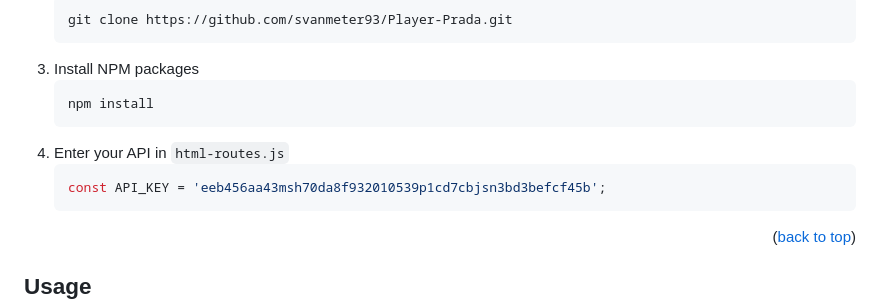
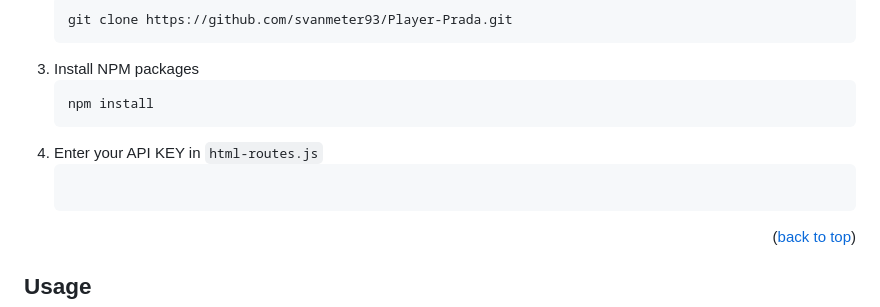
Before and after one commit to svanmeter93/Player-Prada, a Markdown page: README.md, the part around the change. Rendered like a GitHub page.

Commit message:
"README edit"{

````diff
--- a/README.md
+++ b/README.md
@@ -107,9 +107,8 @@ No Tv? No radio? What's the score of your favorite NFL team? Use our app, Player
    ```sh
    npm install
    ```
-4. Enter your API in `html-routes.js`
-   ```js
-   const API_KEY = 'eeb456aa43msh70da8f932010539p1cd7cbjsn3bd3befcf45b';
+4. Enter your API KEY in `html-routes.js`
+   ```js;
    ```
 
 <p align="right">(<a href="#readme-top">back to top</a>)</p>
````
